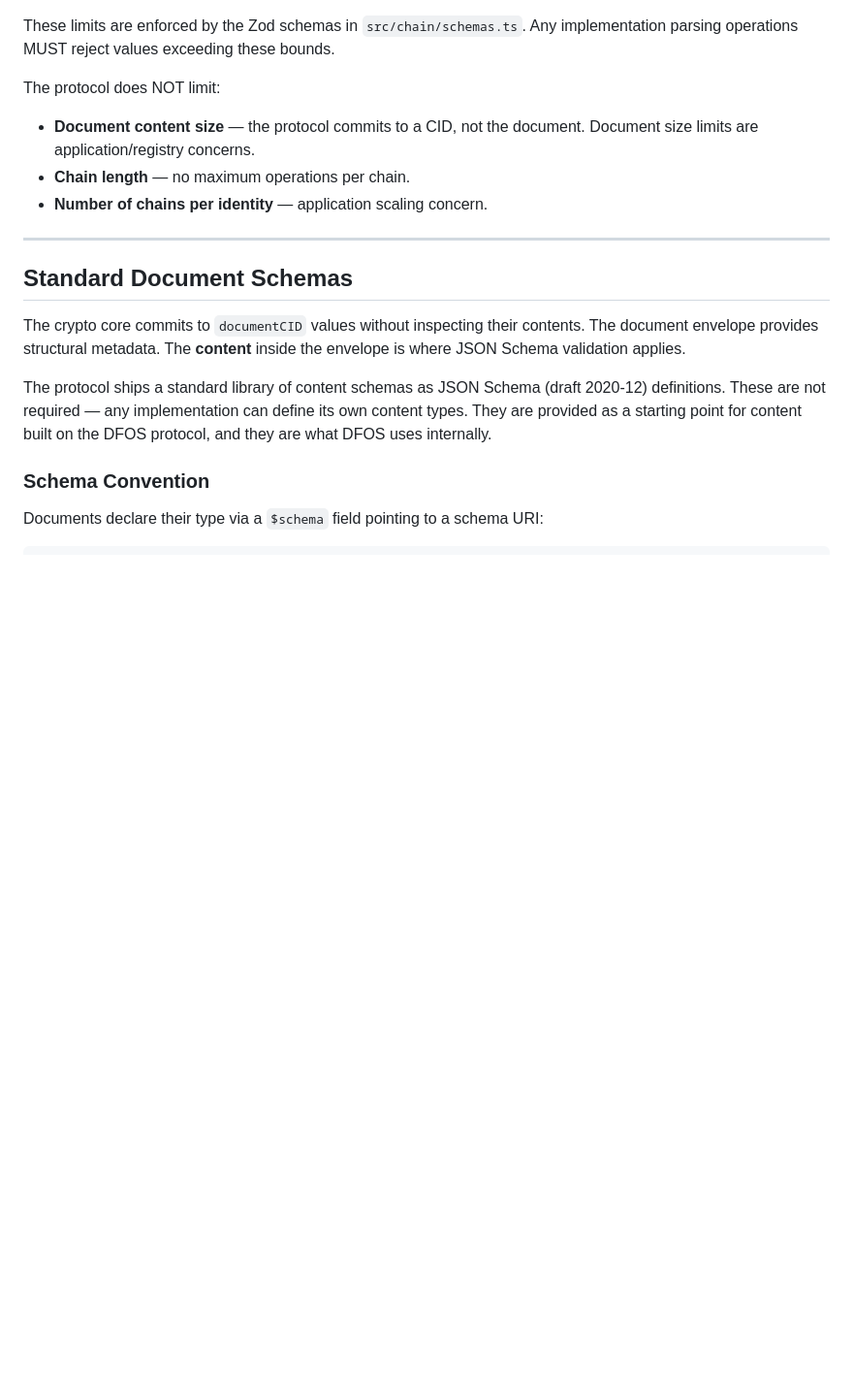
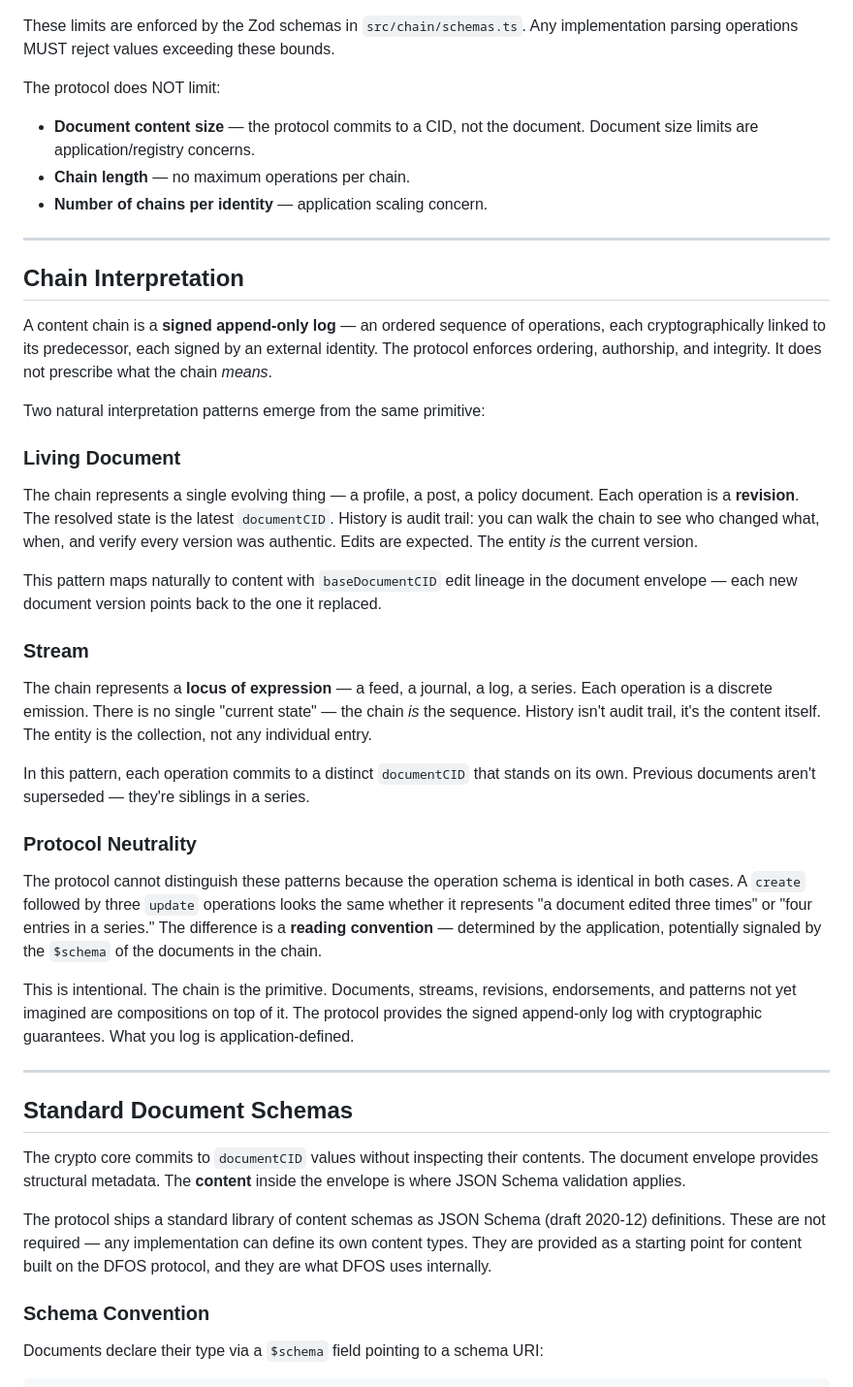
Before and after one commit to metalabel/dfos, a Markdown page: packages/dfos-protocol/PROTOCOL.md, the part around the change. Shown at 97% size. GitHub-like rendering; blank space fills up the shorter version.

Commit message:
docs: add Chain Interpretation section to PROTOCOL.md
Living Document vs Stream patterns — two natural reading conventions
on the same chain primitive. Protocol neutrality by design.

Co-Authored-By: Claude Opus 4.6 (1M context) <noreply@anthropic.com>

```diff
--- a/packages/dfos-protocol/PROTOCOL.md
+++ b/packages/dfos-protocol/PROTOCOL.md
@@ -185,6 +185,32 @@ The protocol does NOT limit:
 - **Document content size** — the protocol commits to a CID, not the document. Document size limits are application/registry concerns.
 - **Chain length** — no maximum operations per chain.
 - **Number of chains per identity** — application scaling concern.
+
+---
+
+## Chain Interpretation
+
+A content chain is a **signed append-only log** — an ordered sequence of operations, each cryptographically linked to its predecessor, each signed by an external identity. The protocol enforces ordering, authorship, and integrity. It does not prescribe what the chain _means_.
+
+Two natural interpretation patterns emerge from the same primitive:
+
+### Living Document
+
+The chain represents a single evolving thing — a profile, a post, a policy document. Each operation is a **revision**. The resolved state is the latest `documentCID`. History is audit trail: you can walk the chain to see who changed what, when, and verify every version was authentic. Edits are expected. The entity _is_ the current version.
+
+This pattern maps naturally to content with `baseDocumentCID` edit lineage in the document envelope — each new document version points back to the one it replaced.
+
+### Stream
+
+The chain represents a **locus of expression** — a feed, a journal, a log, a series. Each operation is a discrete emission. There is no single "current state" — the chain _is_ the sequence. History isn't audit trail, it's the content itself. The entity is the collection, not any individual entry.
+
+In this pattern, each operation commits to a distinct `documentCID` that stands on its own. Previous documents aren't superseded — they're siblings in a series.
+
+### Protocol Neutrality
+
+The protocol cannot distinguish these patterns because the operation schema is identical in both cases. A `create` followed by three `update` operations looks the same whether it represents "a document edited three times" or "four entries in a series." The difference is a **reading convention** — determined by the application, potentially signaled by the `$schema` of the documents in the chain.
+
+This is intentional. The chain is the primitive. Documents, streams, revisions, endorsements, and patterns not yet imagined are compositions on top of it. The protocol provides the signed append-only log with cryptographic guarantees. What you log is application-defined.
 
 ---
 
```
